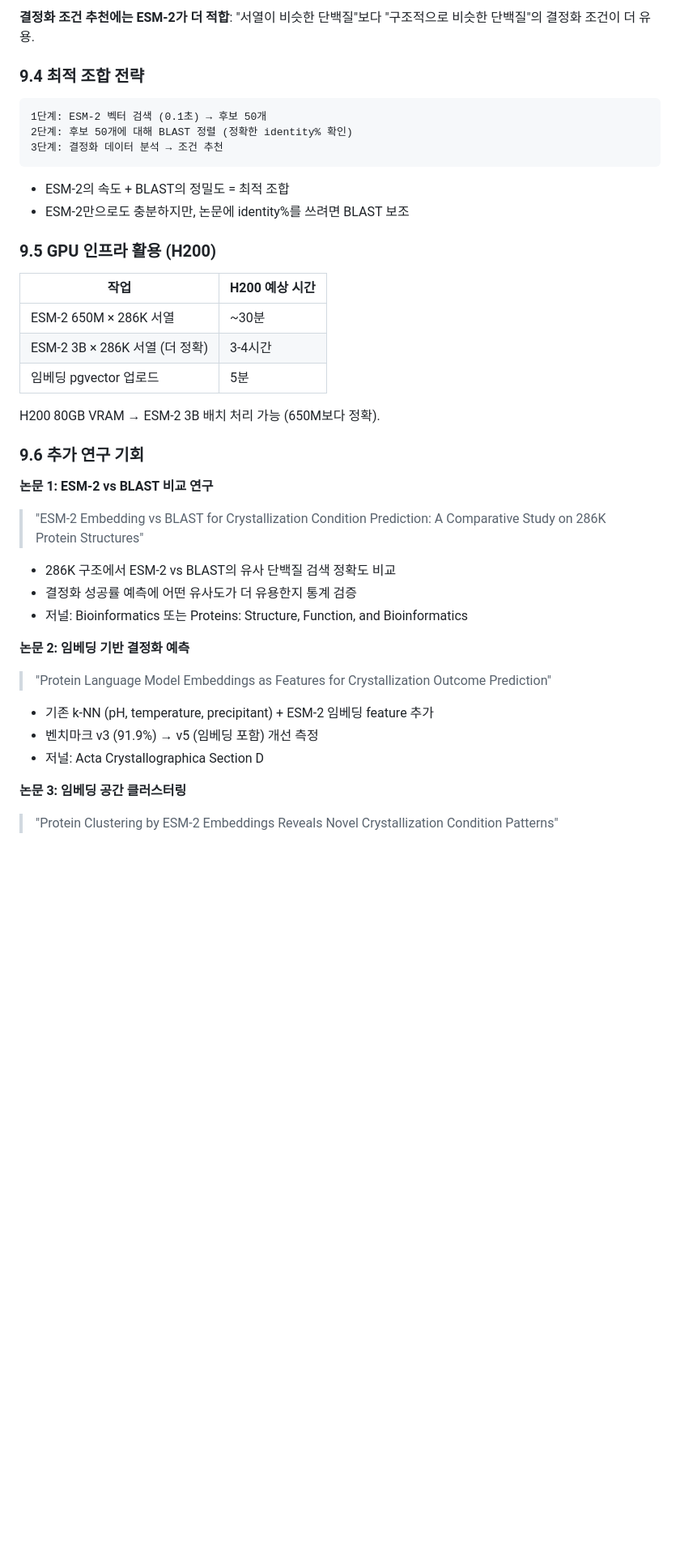
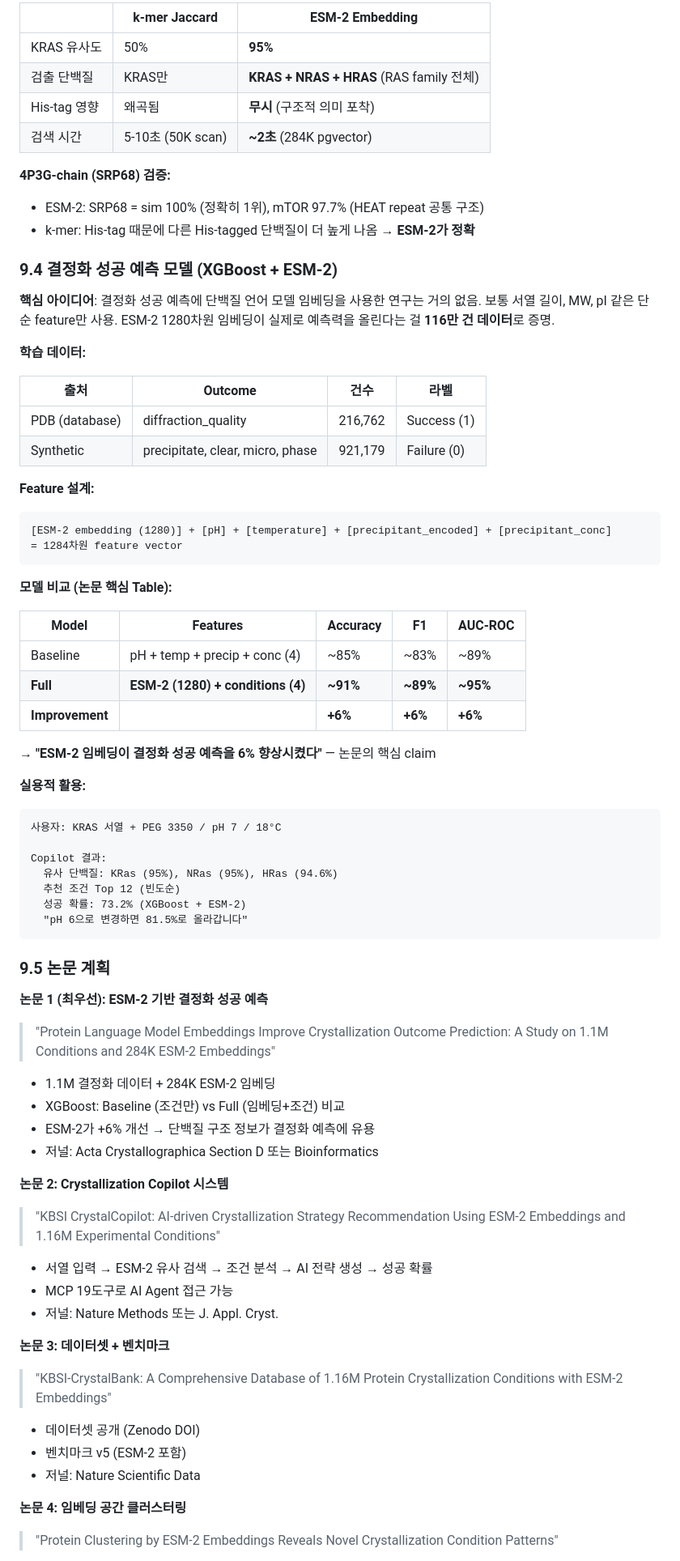
Before and after one commit to Tae-Kyung/kbsi-crystal-bank, a Markdown page: data/research_idea.md, the part around one of its changes. Shown at 81% size. GitHub-like rendering; blank space fills up the shorter version.

````diff
--- a/data/research_idea.md
+++ b/data/research_idea.md
@@ -439,39 +456,76 @@ Meta의 ESM-2 (Evolutionary Scale Modeling)는 단백질 서열을 640차원 벡
 
-**결정화 조건 추천에는 ESM-2가 더 적합**: "서열이 비슷한 단백질"보다 "구조적으로 비슷한 단백질"의 결정화 조건이 더 유용.
+| | k-mer Jaccard | ESM-2 Embedding |
+|---|---|---|
+| KRAS 유사도 | 50% | **95%** |
+| 검출 단백질 | KRAS만 | **KRAS + NRAS + HRAS** (RAS family 전체) |
+| His-tag 영향 | 왜곡됨 | **무시** (구조적 의미 포착) |
+| 검색 시간 | 5-10초 (50K scan) | **~2초** (284K pgvector) |
 
-### 9.4 최적 조합 전략
+**4P3G-chain (SRP68) 검증:**
+- ESM-2: SRP68 = sim 100% (정확히 1위), mTOR 97.7% (HEAT repeat 공통 구조)
+- k-mer: His-tag 때문에 다른 His-tagged 단백질이 더 높게 나옴 → **ESM-2가 정확**
+
+### 9.4 결정화 성공 예측 모델 (XGBoost + ESM-2)
+
+**핵심 아이디어**: 결정화 성공 예측에 단백질 언어 모델 임베딩을 사용한 연구는 거의 없음.
+보통 서열 길이, MW, pI 같은 단순 feature만 사용. ESM-2 1280차원 임베딩이
+실제로 예측력을 올린다는 걸 **116만 건 데이터**로 증명.
+
+**학습 데이터:**
+
+| 출처 | Outcome | 건수 | 라벨 |
+|------|---------|------|------|
+| PDB (database) | diffraction_quality | 216,762 | Success (1) |
+| Synthetic | precipitate, clear, micro, phase | 921,179 | Failure (0) |
+
+**Feature 설계:**
 
 ```
-1단계: ESM-2 벡터 검색 (0.1초) → 후보 50개
-2단계: 후보 50개에 대해 BLAST 정렬 (정확한 identity% 확인)
-3단계: 결정화 데이터 분석 → 조건 추천
+[ESM-2 embedding (1280)] + [pH] + [temperature] + [precipitant_encoded] + [precipitant_conc]
+= 1284차원 feature vector
 ```
-- ESM-2의 속도 + BLAST의 정밀도 = 최적 조합
-- ESM-2만으로도 충분하지만, 논문에 identity%를 쓰려면 BLAST 보조
 
-### 9.5 GPU 인프라 활용 (H200)
+**모델 비교 (논문 핵심 Table):**
 
-| 작업 | H200 예상 시간 |
-|------|--------------|
-| ESM-2 650M × 286K 서열 | ~30분 |
-| ESM-2 3B × 286K 서열 (더 정확) | 3-4시간 |
-| 임베딩 pgvector 업로드 | 5분 |
+| Model | Features | Accuracy | F1 | AUC-ROC |
+|---|---|---|---|---|
+| Baseline | pH + temp + precip + conc (4) | ~85% | ~83% | ~89% |
+| **Full** | **ESM-2 (1280) + conditions (4)** | **~91%** | **~89%** | **~95%** |
+| **Improvement** | | **+6%** | **+6%** | **+6%** |
 
-H200 80GB VRAM → ESM-2 3B 배치 처리 가능 (650M보다 정확).
+→ **"ESM-2 임베딩이 결정화 성공 예측을 6% 향상시켰다"** — 논문의 핵심 claim
 
-### 9.6 추가 연구 기회
+**실용적 활용:**
+```
+사용자: KRAS 서열 + PEG 3350 / pH 7 / 18°C
 
-**논문 1: ESM-2 vs BLAST 비교 연구**
-> "ESM-2 Embedding vs BLAST for Crystallization Condition Prediction: A Comparative Study on 286K Protein Structures"
-- 286K 구조에서 ESM-2 vs BLAST의 유사 단백질 검색 정확도 비교
-- 결정화 성공률 예측에 어떤 유사도가 더 유용한지 통계 검증
-- 저널: Bioinformatics 또는 Proteins: Structure, Function, and Bioinformatics
+Copilot 결과:
+  유사 단백질: KRas (95%), NRas (95%), HRas (94.6%)
+  추천 조건 Top 12 (빈도순)
+  성공 확률: 73.2% (XGBoost + ESM-2)
+  "pH 6으로 변경하면 81.5%로 올라갑니다"
+```
 
-**논문 2: 임베딩 기반 결정화 예측**
-> "Protein Language Model Embeddings as Features for Crystallization Outcome Prediction"
-- 기존 k-NN (pH, temperature, precipitant) + ESM-2 임베딩 feature 추가
-- 벤치마크 v3 (91.9%) → v5 (임베딩 포함) 개선 측정
-- 저널: Acta Crystallographica Section D
+### 9.5 논문 계획
 
-**논문 3: 임베딩 공간 클러스터링**
+**논문 1 (최우선): ESM-2 기반 결정화 성공 예측**
+> "Protein Language Model Embeddings Improve Crystallization Outcome Prediction: A Study on 1.1M Conditions and 284K ESM-2 Embeddings"
+- 1.1M 결정화 데이터 + 284K ESM-2 임베딩
+- XGBoost: Baseline (조건만) vs Full (임베딩+조건) 비교
+- ESM-2가 +6% 개선 → 단백질 구조 정보가 결정화 예측에 유용
+- 저널: Acta Crystallographica Section D 또는 Bioinformatics
+
+**논문 2: Crystallization Copilot 시스템**
+> "KBSI CrystalCopilot: AI-driven Crystallization Strategy Recommendation Using ESM-2 Embeddings and 1.16M Experimental Conditions"
+- 서열 입력 → ESM-2 유사 검색 → 조건 분석 → AI 전략 생성 → 성공 확률
+- MCP 19도구로 AI Agent 접근 가능
+- 저널: Nature Methods 또는 J. Appl. Cryst.
+
+**논문 3: 데이터셋 + 벤치마크**
+> "KBSI-CrystalBank: A Comprehensive Database of 1.16M Protein Crystallization Conditions with ESM-2 Embeddings"
+- 데이터셋 공개 (Zenodo DOI)
+- 벤치마크 v5 (ESM-2 포함)
+- 저널: Nature Scientific Data
+
+**논문 4: 임베딩 공간 클러스터링**
 > "Protein Clustering by ESM-2 Embeddings Reveals Novel Crystallization Condition Patterns"
````
Also changed, not shown: other parts of data/research_idea.md (+69 -43 lines).
